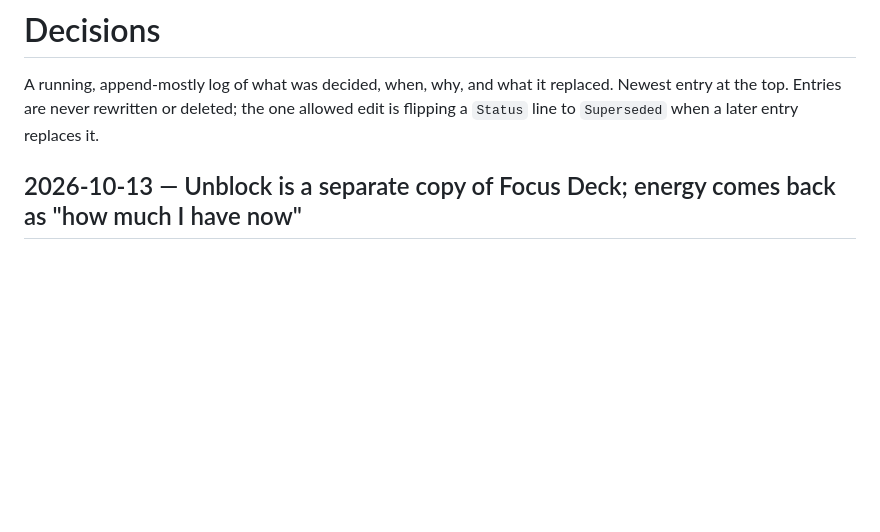
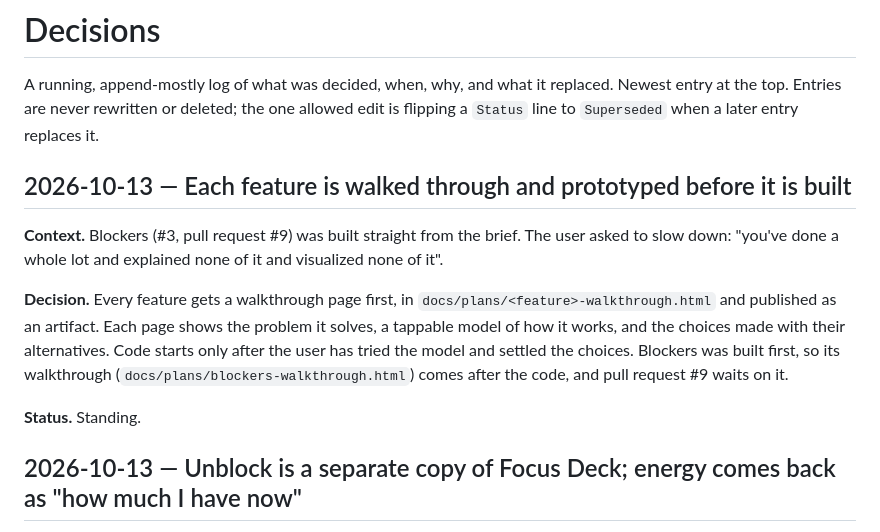
Before and after one commit to Ajw2003/Unblocked, a Markdown page: docs/6-decisions/Decisions.md, the part around the change. GitHub-like rendering; blank space fills up the shorter version.

Commit message:
docs: decision - walk through and prototype each feature before building
Refs #2

Committed by AJ's agent

```diff
--- a/docs/6-decisions/Decisions.md
+++ b/docs/6-decisions/Decisions.md
@@ -3,6 +3,19 @@
 A running, append-mostly log of what was decided, when, why, and what it replaced. Newest entry
 at the top. Entries are never rewritten or deleted; the one allowed edit is flipping a `Status`
 line to `Superseded` when a later entry replaces it.
+
+## 2026-10-13 — Each feature is walked through and prototyped before it is built
+
+**Context.** Blockers (#3, pull request #9) was built straight from the brief. The user asked to slow
+down: "you've done a whole lot and explained none of it and visualized none of it".
+
+**Decision.** Every feature gets a walkthrough page first, in `docs/plans/<feature>-walkthrough.html`
+and published as an artifact. Each page shows the problem it solves, a tappable model of how it
+works, and the choices made with their alternatives. Code starts only after the user has tried the
+model and settled the choices. Blockers was built first, so its walkthrough
+(`docs/plans/blockers-walkthrough.html`) comes after the code, and pull request #9 waits on it.
+
+**Status.** Standing.
 
 ## 2026-10-13 — Unblock is a separate copy of Focus Deck; energy comes back as "how much I have now"
 
```
